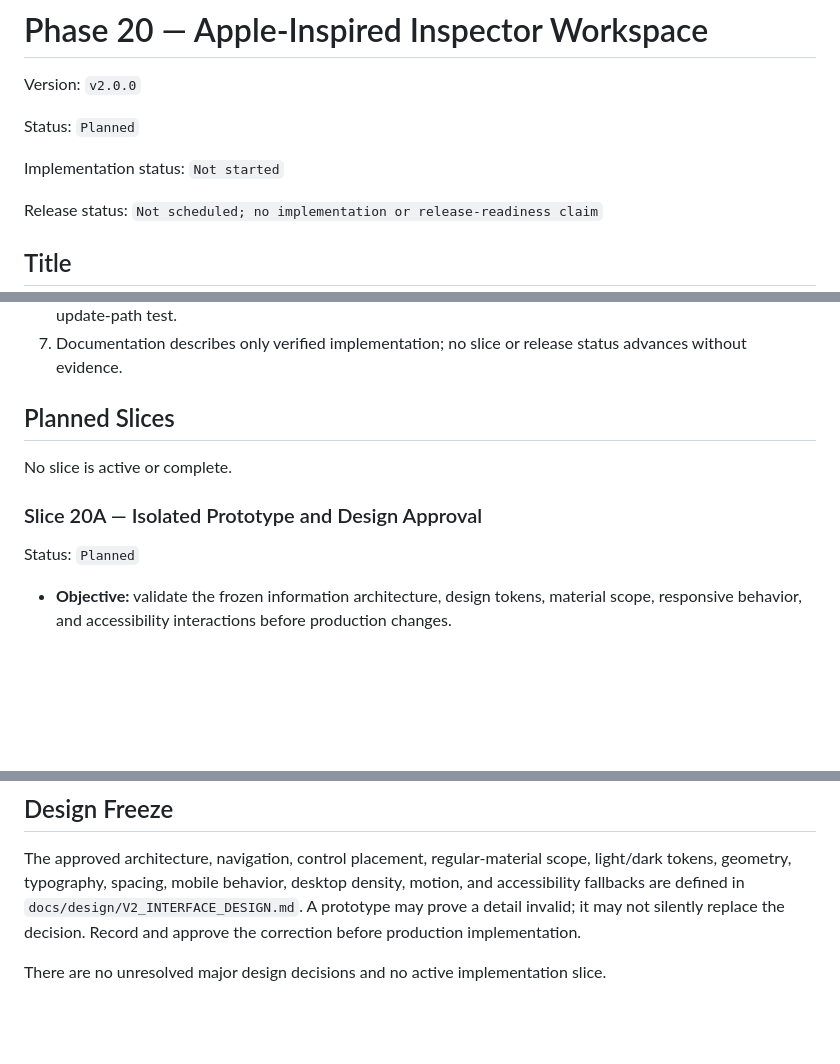
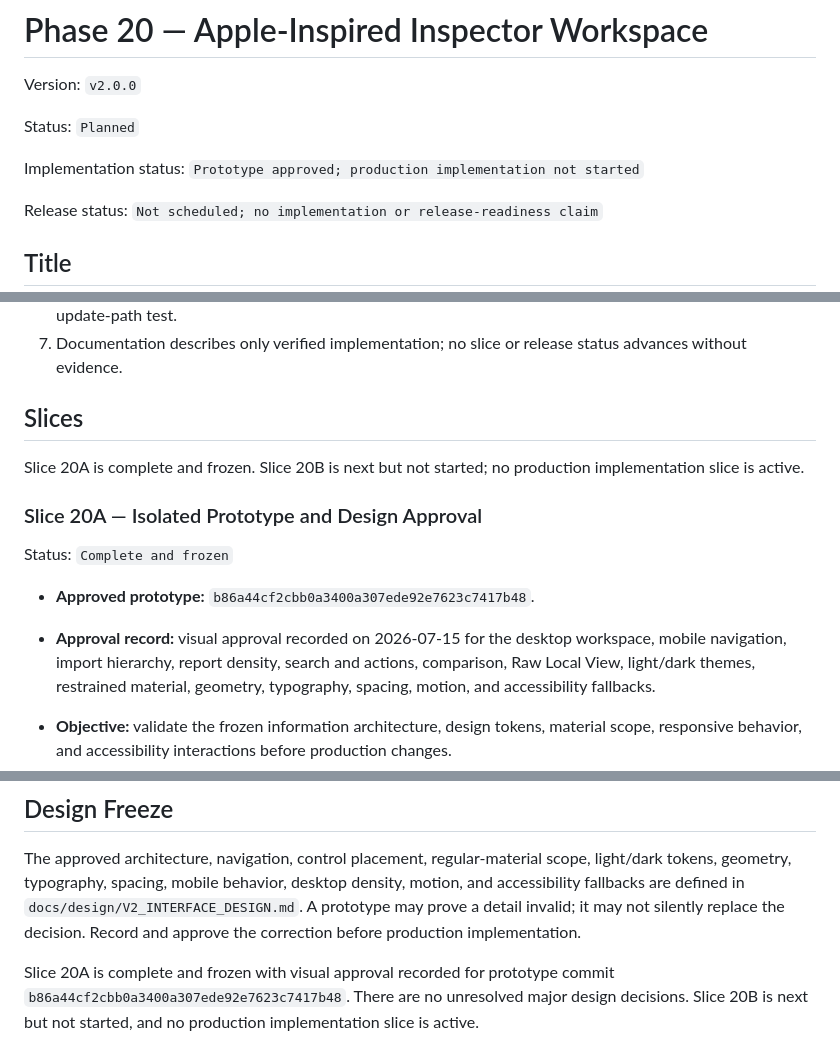
Before and after one commit to Panaikran/ios-analytics-file-parser, a Markdown page: PHASE_20_PLAN.md, 3 parts joined by grey strips. GitHub-like rendering; blank space fills up the shorter version.

Commit message:
docs(v2.0): record Slice 20A approval

```diff
--- a/PHASE_20_PLAN.md
+++ b/PHASE_20_PLAN.md
@@ -4,7 +4,7 @@ Version: `v2.0.0`
 
 Status: `Planned`
 
-Implementation status: `Not started`
+Implementation status: `Prototype approved; production implementation not started`
 
 Release status: `Not scheduled; no implementation or release-readiness claim`
 
@@ -83,13 +83,20 @@ frozen.
 7. Documentation describes only verified implementation; no slice or release
    status advances without evidence.
 
-## Planned Slices
+## Slices
 
-No slice is active or complete.
+Slice 20A is complete and frozen. Slice 20B is next but not started; no
+production implementation slice is active.
 
 ### Slice 20A — Isolated Prototype and Design Approval
 
-Status: `Planned`
+Status: `Complete and frozen`
+
+- **Approved prototype:** `b86a44cf2cbb0a3400a307ede92e7623c7417b48`.
+- **Approval record:** visual approval recorded on 2026-07-15 for the desktop
+  workspace, mobile navigation, import hierarchy, report density, search and
+  actions, comparison, Raw Local View, light/dark themes, restrained material,
+  geometry, typography, spacing, motion, and accessibility fallbacks.
 
 - **Objective:** validate the frozen information architecture, design tokens,
   material scope, responsive behavior, and accessibility interactions before
@@ -340,5 +347,7 @@ desktop density, motion, and accessibility fallbacks are defined in
 it may not silently replace the decision. Record and approve the correction
 before production implementation.
 
-There are no unresolved major design decisions and no active implementation
-slice.
+Slice 20A is complete and frozen with visual approval recorded for prototype
+commit `b86a44cf2cbb0a3400a307ede92e7623c7417b48`. There are no unresolved major
+design decisions. Slice 20B is next but not started, and no production
+implementation slice is active.
```
Also changed, not shown: other parts of PHASE_20_PLAN.md (+1 -1 lines), PLANS.md (+9 -6 lines), ROADMAP.md (+10 -9 lines).
